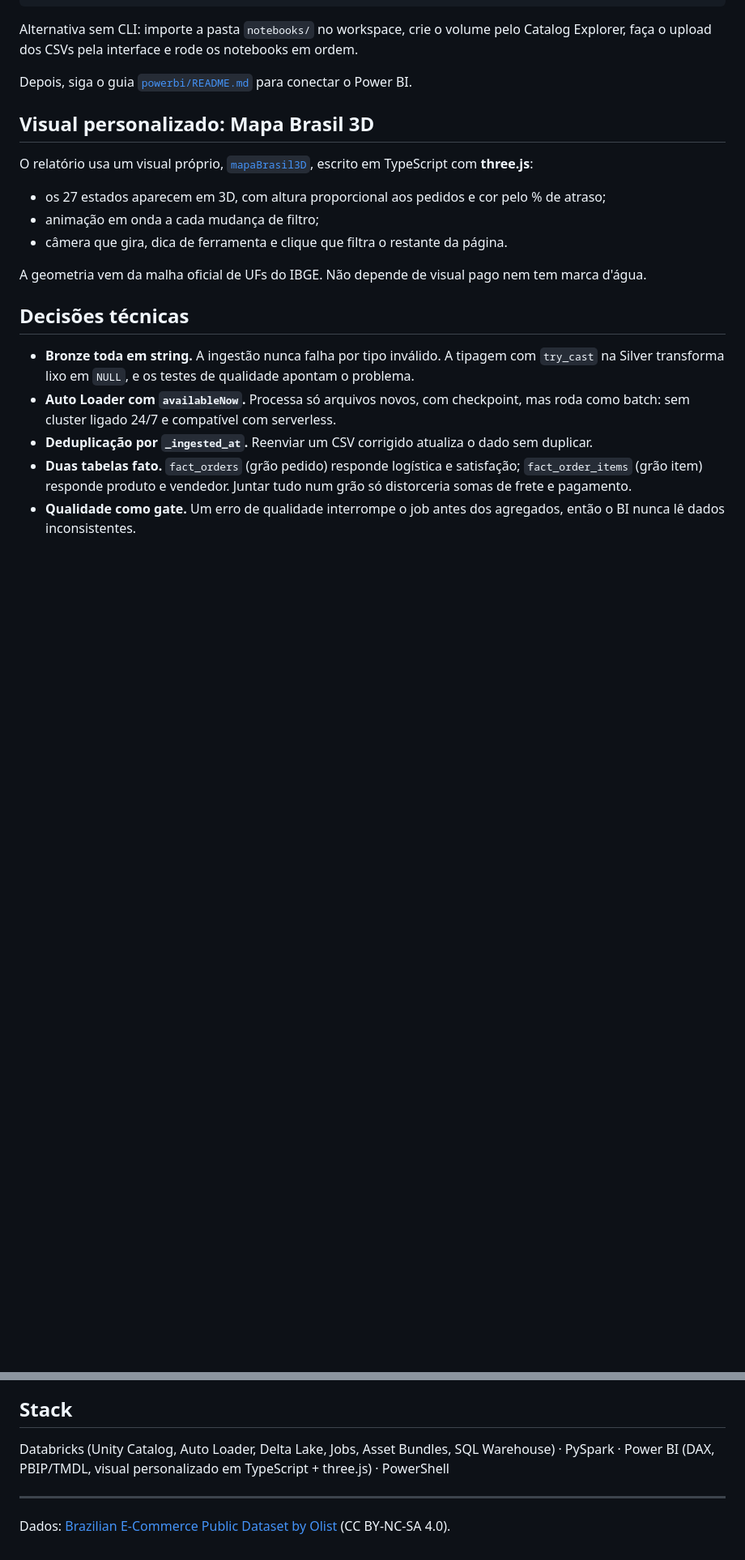
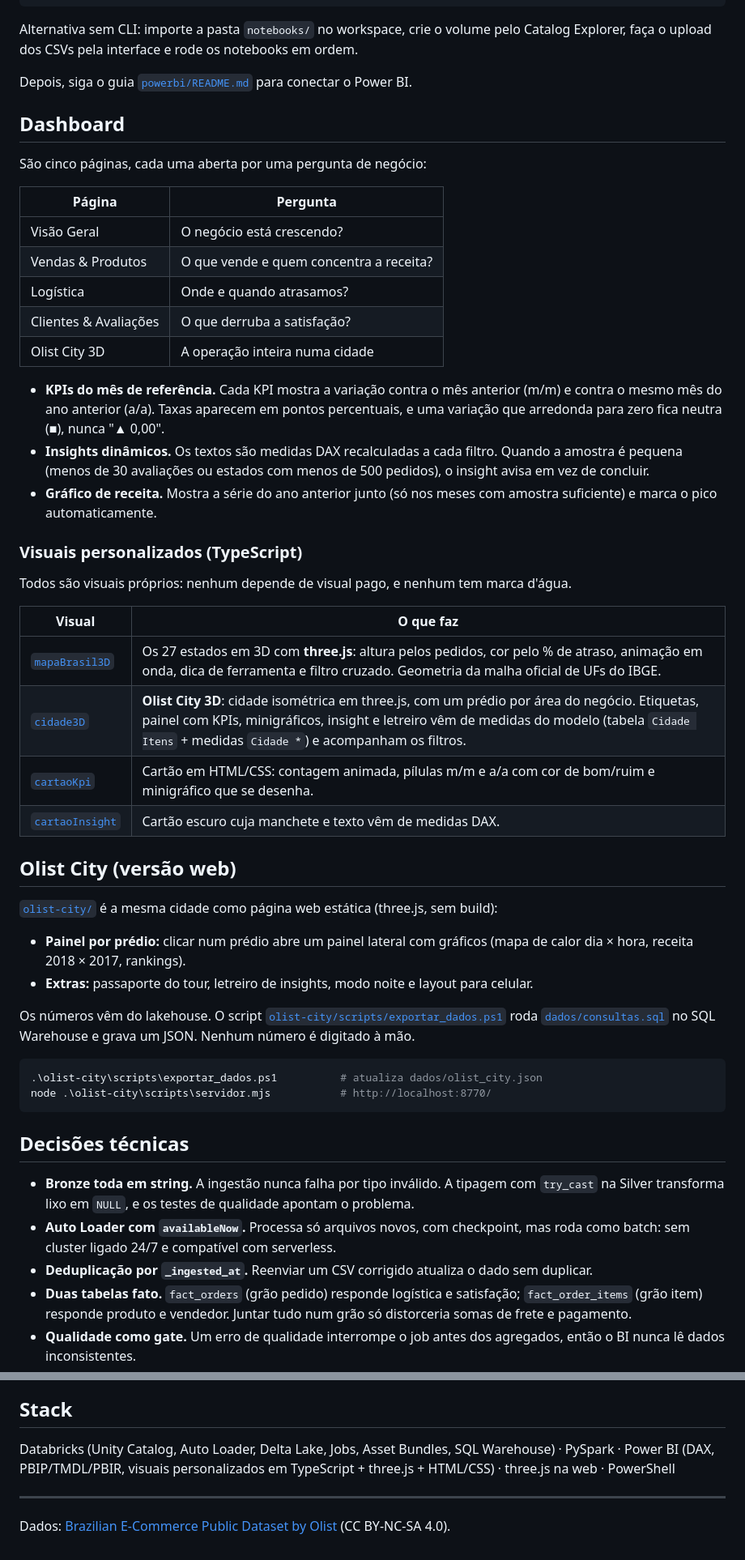
Before and after one commit to Jx-dev-c/olist-lakehouse-databricks-powerbi, a Markdown page: README.md, 2 parts joined by grey strips. Shown at 81% size. Drawn GitHub-style; blank space fills up the shorter version.

Commit message:
README: receita sem cancelados, numeros recalculados, historia de plato, secoes do dashboard, visuais personalizados e Olist City

````diff
--- a/README.md
+++ b/README.md
@@ -100,14 +105,45 @@ Alternativa sem CLI: importe a pasta `notebooks/` no workspace, crie o volume pe
 
 Depois, siga o guia [`powerbi/README.md`](powerbi/README.md) para conectar o Power BI.
 
-## Visual personalizado: Mapa Brasil 3D
+## Dashboard
 
-O relatório usa um visual próprio, [`mapaBrasil3D`](mapaBrasil3D/README.md), escrito em TypeScript com **three.js**:
-- os 27 estados aparecem em 3D, com altura proporcional aos pedidos e cor pelo % de atraso;
-- animação em onda a cada mudança de filtro;
-- câmera que gira, dica de ferramenta e clique que filtra o restante da página.
+São cinco páginas, cada uma aberta por uma pergunta de negócio:
 
-A geometria vem da malha oficial de UFs do IBGE. Não depende de visual pago nem tem marca d'água.
+| Página | Pergunta |
+|---|---|
+| Visão Geral | O negócio está crescendo? |
+| Vendas & Produtos | O que vende e quem concentra a receita? |
+| Logística | Onde e quando atrasamos? |
+| Clientes & Avaliações | O que derruba a satisfação? |
+| Olist City 3D | A operação inteira numa cidade |
+
+- **KPIs do mês de referência.** Cada KPI mostra a variação contra o mês anterior (m/m) e contra o mesmo mês do ano anterior (a/a). Taxas aparecem em pontos percentuais, e uma variação que arredonda para zero fica neutra (■), nunca "▲ 0,00".
+- **Insights dinâmicos.** Os textos são medidas DAX recalculadas a cada filtro. Quando a amostra é pequena (menos de 30 avaliações ou estados com menos de 500 pedidos), o insight avisa em vez de concluir.
+- **Gráfico de receita.** Mostra a série do ano anterior junto (só nos meses com amostra suficiente) e marca o pico automaticamente.
+
+### Visuais personalizados (TypeScript)
+
+Todos são visuais próprios: nenhum depende de visual pago, e nenhum tem marca d'água.
+
+| Visual | O que faz |
+|---|---|
+| [`mapaBrasil3D`](mapaBrasil3D/README.md) | Os 27 estados em 3D com **three.js**: altura pelos pedidos, cor pelo % de atraso, animação em onda, dica de ferramenta e filtro cruzado. Geometria da malha oficial de UFs do IBGE. |
+| [`cidade3D`](cidade3D) | **Olist City 3D**: cidade isométrica em three.js, com um prédio por área do negócio. Etiquetas, painel com KPIs, minigráficos, insight e letreiro vêm de medidas do modelo (tabela `Cidade Itens` + medidas `Cidade *`) e acompanham os filtros. |
+| [`cartaoKpi`](cartaoKpi) | Cartão em HTML/CSS: contagem animada, pílulas m/m e a/a com cor de bom/ruim e minigráfico que se desenha. |
+| [`cartaoInsight`](cartaoInsight) | Cartão escuro cuja manchete e texto vêm de medidas DAX. |
+
+## Olist City (versão web)
+
+[`olist-city/`](olist-city) é a mesma cidade como página web estática (three.js, sem build):
+- **Painel por prédio:** clicar num prédio abre um painel lateral com gráficos (mapa de calor dia × hora, receita 2018 × 2017, rankings).
+- **Extras:** passaporte do tour, letreiro de insights, modo noite e layout para celular.
+
+Os números vêm do lakehouse. O script [`olist-city/scripts/exportar_dados.ps1`](olist-city/scripts/exportar_dados.ps1) roda [`dados/consultas.sql`](olist-city/dados/consultas.sql) no SQL Warehouse e grava um JSON. Nenhum número é digitado à mão.
+
+```powershell
+.\olist-city\scripts\exportar_dados.ps1          # atualiza dados/olist_city.json
+node .\olist-city\scripts\servidor.mjs           # http://localhost:8770/
+```
 
 ## Decisões técnicas
 
@@ -127,7 +163,7 @@ A geometria vem da malha oficial de UFs do IBGE. Não depende de visual pago nem
 
 ## Stack
 
-Databricks (Unity Catalog, Auto Loader, Delta Lake, Jobs, Asset Bundles, SQL Warehouse) · PySpark · Power BI (DAX, PBIP/TMDL, visual personalizado em TypeScript + three.js) · PowerShell
+Databricks (Unity Catalog, Auto Loader, Delta Lake, Jobs, Asset Bundles, SQL Warehouse) · PySpark · Power BI (DAX, PBIP/TMDL/PBIR, visuais personalizados em TypeScript + three.js + HTML/CSS) · three.js na web · PowerShell
 
 ---
 Dados: [Brazilian E-Commerce Public Dataset by Olist](https://www.kaggle.com/datasets/olistbr/brazilian-ecommerce) (CC BY-NC-SA 4.0).
````
Also changed, not shown: other parts of README.md (+10 -5 lines).
